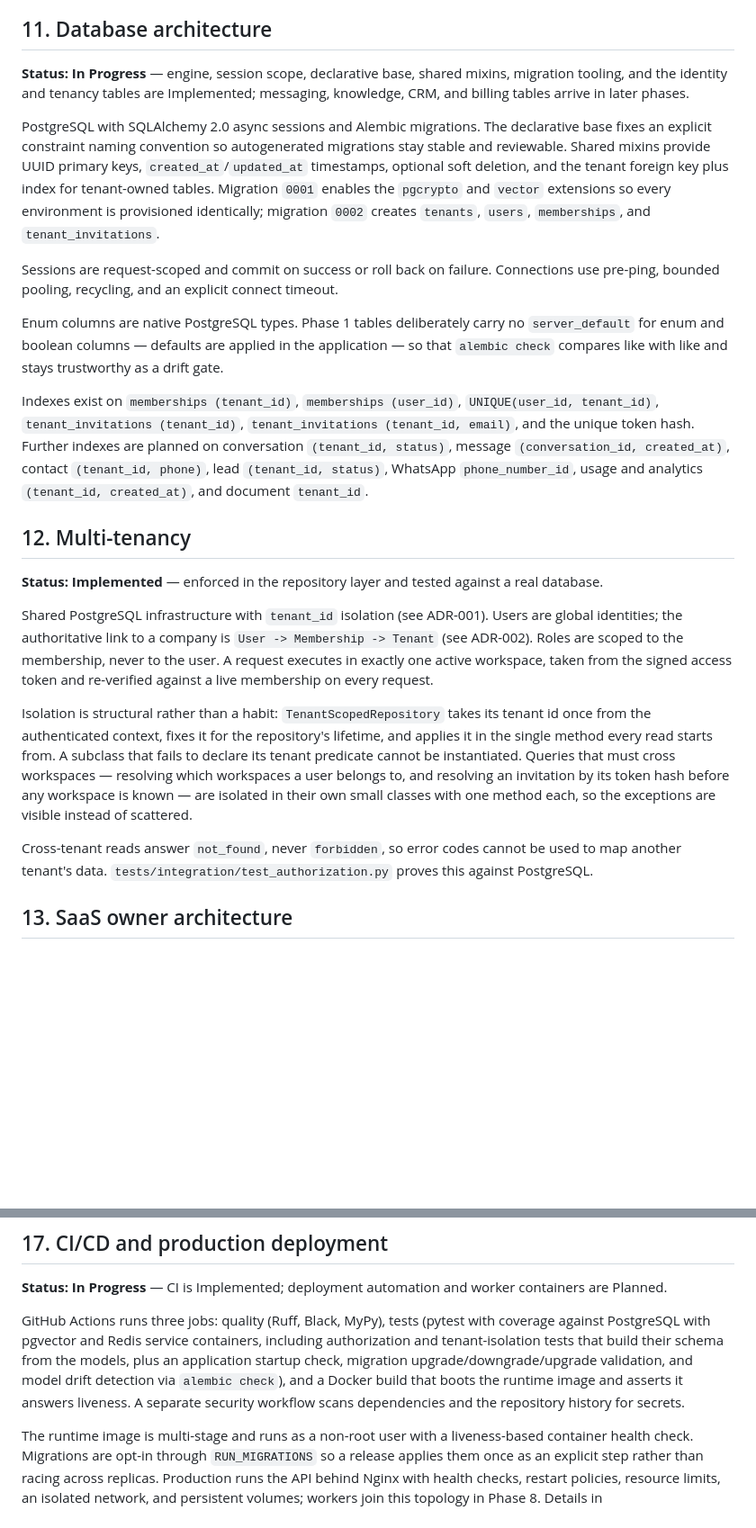
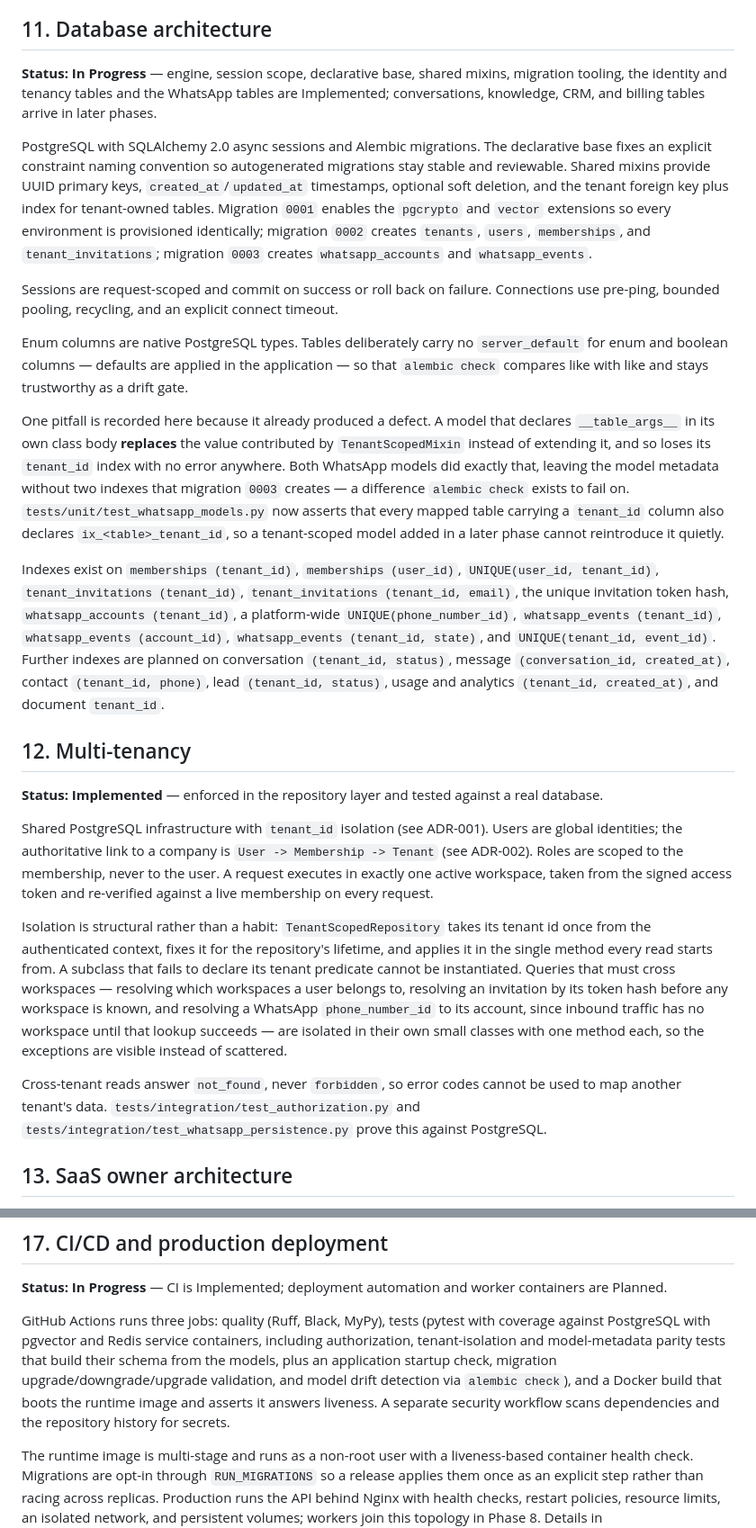
Before and after one commit to mohamedshhahat1/wasla, a Markdown page: ARCHITECTURE.md, 2 parts joined by grey strips. Shown at 90% size. Drawn GitHub-style; blank space fills up the shorter version.

```diff
--- a/ARCHITECTURE.md
+++ b/ARCHITECTURE.md
@@ -137,15 +151,17 @@ Redis provides job queues, caching, rate limiting, follow-up scheduling, and tem
 
 ## 11. Database architecture
 
-**Status: In Progress** — engine, session scope, declarative base, shared mixins, migration tooling, and the identity and tenancy tables are Implemented; messaging, knowledge, CRM, and billing tables arrive in later phases.
+**Status: In Progress** — engine, session scope, declarative base, shared mixins, migration tooling, the identity and tenancy tables and the WhatsApp tables are Implemented; conversations, knowledge, CRM, and billing tables arrive in later phases.
 
-PostgreSQL with SQLAlchemy 2.0 async sessions and Alembic migrations. The declarative base fixes an explicit constraint naming convention so autogenerated migrations stay stable and reviewable. Shared mixins provide UUID primary keys, `created_at`/`updated_at` timestamps, optional soft deletion, and the tenant foreign key plus index for tenant-owned tables. Migration `0001` enables the `pgcrypto` and `vector` extensions so every environment is provisioned identically; migration `0002` creates `tenants`, `users`, `memberships`, and `tenant_invitations`.
+PostgreSQL with SQLAlchemy 2.0 async sessions and Alembic migrations. The declarative base fixes an explicit constraint naming convention so autogenerated migrations stay stable and reviewable. Shared mixins provide UUID primary keys, `created_at`/`updated_at` timestamps, optional soft deletion, and the tenant foreign key plus index for tenant-owned tables. Migration `0001` enables the `pgcrypto` and `vector` extensions so every environment is provisioned identically; migration `0002` creates `tenants`, `users`, `memberships`, and `tenant_invitations`; migration `0003` creates `whatsapp_accounts` and `whatsapp_events`.
 
 Sessions are request-scoped and commit on success or roll back on failure. Connections use pre-ping, bounded pooling, recycling, and an explicit connect timeout.
 
-Enum columns are native PostgreSQL types. Phase 1 tables deliberately carry no `server_default` for enum and boolean columns — defaults are applied in the application — so that `alembic check` compares like with like and stays trustworthy as a drift gate.
+Enum columns are native PostgreSQL types. Tables deliberately carry no `server_default` for enum and boolean columns — defaults are applied in the application — so that `alembic check` compares like with like and stays trustworthy as a drift gate.
 
-Indexes exist on `memberships (tenant_id)`, `memberships (user_id)`, `UNIQUE(user_id, tenant_id)`, `tenant_invitations (tenant_id)`, `tenant_invitations (tenant_id, email)`, and the unique token hash. Further indexes are planned on conversation `(tenant_id, status)`, message `(conversation_id, created_at)`, contact `(tenant_id, phone)`, lead `(tenant_id, status)`, WhatsApp `phone_number_id`, usage and analytics `(tenant_id, created_at)`, and document `tenant_id`.
+One pitfall is recorded here because it already produced a defect. A model that declares `__table_args__` in its own class body **replaces** the value contributed by `TenantScopedMixin` instead of extending it, and so loses its `tenant_id` index with no error anywhere. Both WhatsApp models did exactly that, leaving the model metadata without two indexes that migration `0003` creates — a difference `alembic check` exists to fail on. `tests/unit/test_whatsapp_models.py` now asserts that every mapped table carrying a `tenant_id` column also declares `ix_<table>_tenant_id`, so a tenant-scoped model added in a later phase cannot reintroduce it quietly.
+
+Indexes exist on `memberships (tenant_id)`, `memberships (user_id)`, `UNIQUE(user_id, tenant_id)`, `tenant_invitations (tenant_id)`, `tenant_invitations (tenant_id, email)`, the unique invitation token hash, `whatsapp_accounts (tenant_id)`, a platform-wide `UNIQUE(phone_number_id)`, `whatsapp_events (tenant_id)`, `whatsapp_events (account_id)`, `whatsapp_events (tenant_id, state)`, and `UNIQUE(tenant_id, event_id)`. Further indexes are planned on conversation `(tenant_id, status)`, message `(conversation_id, created_at)`, contact `(tenant_id, phone)`, lead `(tenant_id, status)`, usage and analytics `(tenant_id, created_at)`, and document `tenant_id`.
 
 ## 12. Multi-tenancy
 
@@ -153,9 +169,9 @@ Indexes exist on `memberships (tenant_id)`, `memberships (user_id)`, `UNIQUE(use
 
 Shared PostgreSQL infrastructure with `tenant_id` isolation (see ADR-001). Users are global identities; the authoritative link to a company is `User -> Membership -> Tenant` (see ADR-002). Roles are scoped to the membership, never to the user. A request executes in exactly one active workspace, taken from the signed access token and re-verified against a live membership on every request.
 
-Isolation is structural rather than a habit: `TenantScopedRepository` takes its tenant id once from the authenticated context, fixes it for the repository's lifetime, and applies it in the single method every read starts from. A subclass that fails to declare its tenant predicate cannot be instantiated. Queries that must cross workspaces — resolving which workspaces a user belongs to, and resolving an invitation by its token hash before any workspace is known — are isolated in their own small classes with one method each, so the exceptions are visible instead of scattered.
+Isolation is structural rather than a habit: `TenantScopedRepository` takes its tenant id once from the authenticated context, fixes it for the repository's lifetime, and applies it in the single method every read starts from. A subclass that fails to declare its tenant predicate cannot be instantiated. Queries that must cross workspaces — resolving which workspaces a user belongs to, resolving an invitation by its token hash before any workspace is known, and resolving a WhatsApp `phone_number_id` to its account, since inbound traffic has no workspace until that lookup succeeds — are isolated in their own small classes with one method each, so the exceptions are visible instead of scattered.
 
-Cross-tenant reads answer `not_found`, never `forbidden`, so error codes cannot be used to map another tenant's data. `tests/integration/test_authorization.py` proves this against PostgreSQL.
+Cross-tenant reads answer `not_found`, never `forbidden`, so error codes cannot be used to map another tenant's data. `tests/integration/test_authorization.py` and `tests/integration/test_whatsapp_persistence.py` prove this against PostgreSQL.
 
 ## 13. SaaS owner architecture
 
@@ -195,6 +211,6 @@ Readiness probes run concurrently, are timeout-bounded, and contain their failur
 
 **Status: In Progress** — CI is Implemented; deployment automation and worker containers are Planned.
 
-GitHub Actions runs three jobs: quality (Ruff, Black, MyPy), tests (pytest with coverage against PostgreSQL with pgvector and Redis service containers, including authorization and tenant-isolation tests that build their schema from the models, plus an application startup check, migration upgrade/downgrade/upgrade validation, and model drift detection via `alembic check`), and a Docker build that boots the runtime image and asserts it answers liveness. A separate security workflow scans dependencies and the repository history for secrets.
+GitHub Actions runs three jobs: quality (Ruff, Black, MyPy), tests (pytest with coverage against PostgreSQL with pgvector and Redis service containers, including authorization, tenant-isolation and model-metadata parity tests that build their schema from the models, plus an application startup check, migration upgrade/downgrade/upgrade validation, and model drift detection via `alembic check`), and a Docker build that boots the runtime image and asserts it answers liveness. A separate security workflow scans dependencies and the repository history for secrets.
 
 The runtime image is multi-stage and runs as a non-root user with a liveness-based container health check. Migrations are opt-in through `RUN_MIGRATIONS` so a release applies them once as an explicit step rather than racing across replicas. Production runs the API behind Nginx with health checks, restart policies, resource limits, an isolated network, and persistent volumes; workers join this topology in Phase 8. Details in [docs/DEPLOYMENT.md](docs/DEPLOYMENT.md).
```
Also changed, not shown: other parts of ARCHITECTURE.md (+24 -10 lines).
